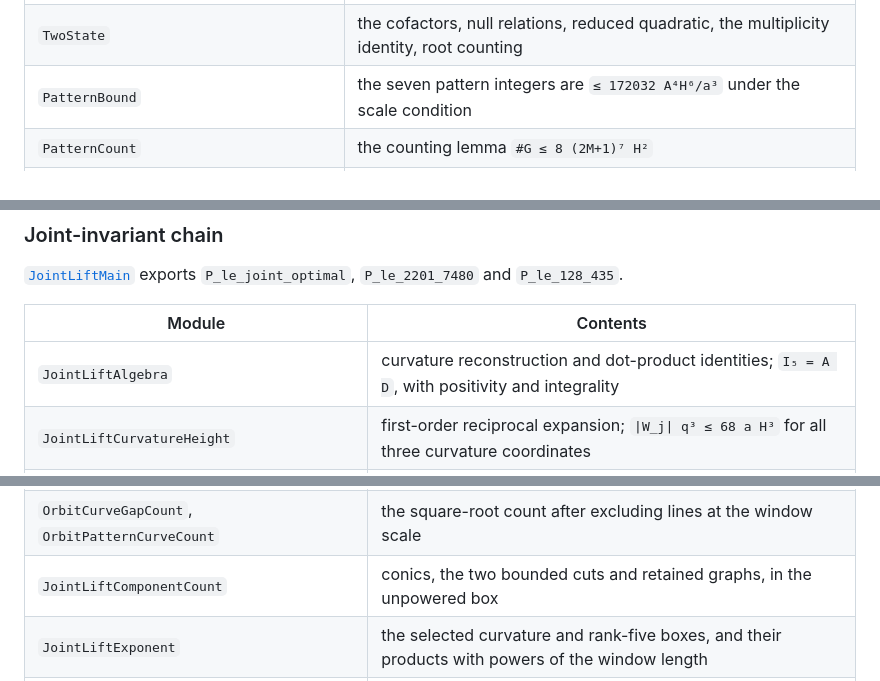
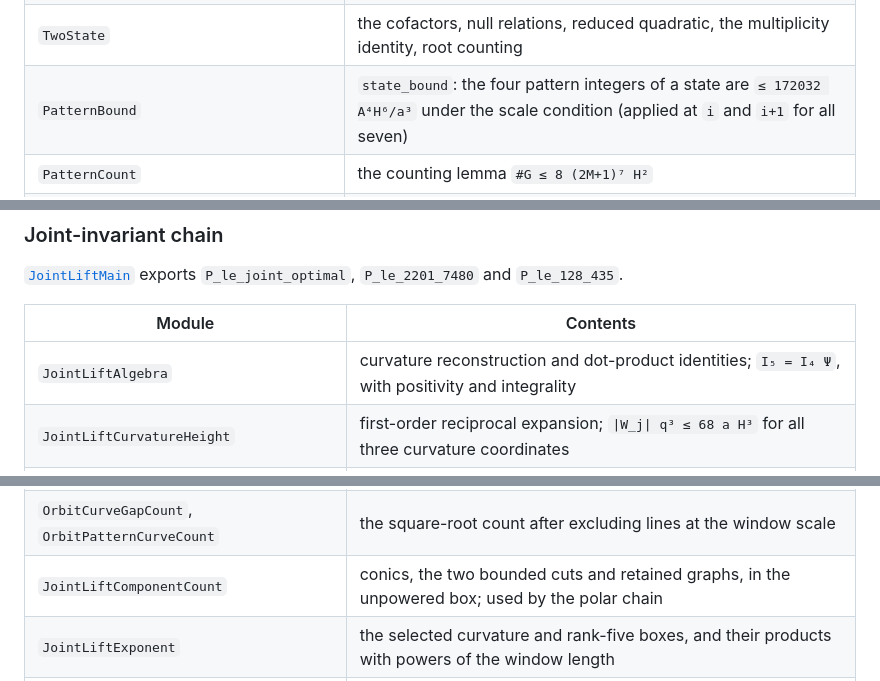
Before and after one commit to jasondavies/pierce-length-bound, a Markdown page: README.md, 3 parts joined by grey strips. Drawn GitHub-style.

```diff
--- a/README.md
+++ b/README.md
@@ -351,7 +354,7 @@ then applies the general estimate uniformly in the dividend and common divisor.
 | `Functional` | the moment functionals `μᵢ`, `νᵢ` on polynomials, the Newton basis, shift rules, `νᵢ(f²) ≤ μᵢ(f²)/qᵢ` |
 | `Gram` | `Iᵣ(i) ≤ a ∏ⱼ μᵢ(Fⱼ²)/qᵢʳ`, and the label bound `L(i) qᵢ⁴ ≤ a · gramP` |
 | `TwoState` | the cofactors, null relations, reduced quadratic, the multiplicity identity, root counting |
-| `PatternBound` | the seven pattern integers are `≤ 172032 A⁴H⁶/a³` under the scale condition |
+| `PatternBound` | `state_bound`: the four pattern integers of a state are `≤ 172032 A⁴H⁶/a³` under the scale condition (applied at `i` and `i+1` for all seven) |
 | `PatternCount` | the counting lemma `#G ≤ 8 (2M+1)⁷ H²` |
 | `OrbitPattern` | the orbit-state vocabulary: the integer increments and drops `kq`, `dq`, the six-step integer `Lz` (`Lz_pos`), the cofactors `U1z`, `U2z`, the pattern `theta` and gaps `kap` with their identities (`e0_at`, `e3_at`, `mult_at`), the good starts (`good_card`, `goodStarts`) and their pattern hypotheses (`PatternHyps`, `goodStarts_patternHyps`), and the matrix `𝓜ᵢ` (`Mi`) with the pattern as signed minors (`projθ`, `theta_eq`, `orbit_pattern_first`) |
 | `TwentyThreeMain` | the label bound in window form, the pattern height at good starts, the window theorem, `T⁷⁷ ≤ C Δ²² a²³`, and `P_le_23_77` |
@@ -398,7 +401,7 @@ below.
 
 | Module | Contents |
 |---|---|
-| `JointLiftAlgebra` | curvature reconstruction and dot-product identities; `I₅ = A D`, with positivity and integrality |
+| `JointLiftAlgebra` | curvature reconstruction and dot-product identities; `I₅ = I₄ Ψ`, with positivity and integrality |
 | `JointLiftCurvatureHeight` | first-order reciprocal expansion; `\|W_j\| q³ ≤ 68 a H³` for all three curvature coordinates |
 | `JointLiftRankFiveHeight` | the Newton Gram product bound `1230460 H¹⁰`, the rank-five height, and its floored selected box |
 | `JointLiftCoordinates`, `JointLiftFieldCoordinates` | polynomial graph coordinates with a common denominator, agreeing with the rational curvature formulas |
@@ -430,7 +433,7 @@ below.
 | `JointLiftPointCount`, `JointLiftCountingSlack` | the curve count on seven-coordinate integer points; the logarithm absorbed via the polynomial box bound |
 | `OrbitConicGapCount` | the conic divisor estimate applied directly to distinct gap vectors |
 | `OrbitCurveGapCount`, `OrbitPatternCurveCount` | the square-root count after excluding lines at the window scale |
-| `JointLiftComponentCount` | conics, the two bounded cuts and retained graphs, in the unpowered box |
+| `JointLiftComponentCount` | conics, the two bounded cuts and retained graphs, in the unpowered box; used by the polar chain |
 | `JointLiftExponent` | the selected curvature and rank-five boxes, and their products with powers of the window length |
 | `JointLiftOptimization` | rational approximation of a crossing (`exists_rat_max_lt_of_crossing`), the optimal crossing, the minimum of the two exponent functions, and approximation by fixed integer powers |
 | `PoweredJointGraph`, `PoweredPoleOrder` | the graph with coordinates `W_jᵐ` and `Jⁿ`, of degree at most `((m+n)·247+1)d`; powers multiply pole orders |
```
Also changed, not shown: other parts of README.md (+25 -21 lines).
